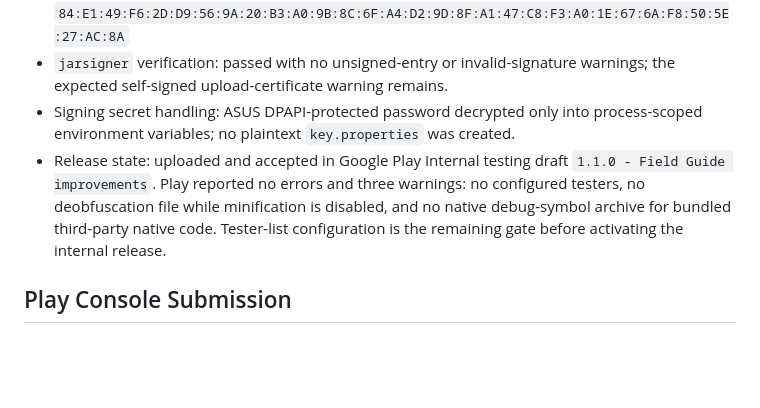
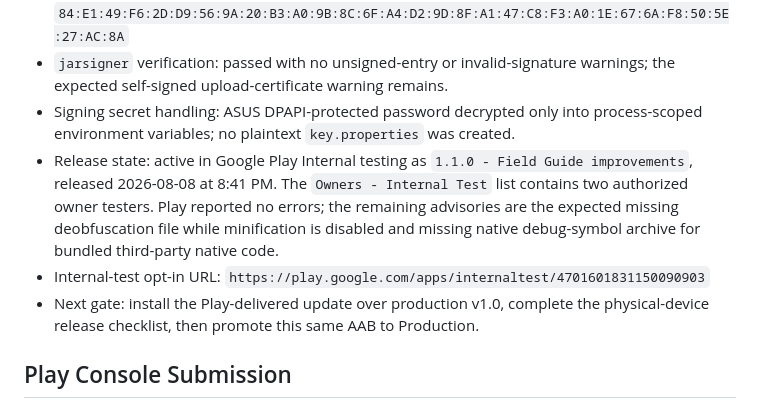
Before and after one commit to OffGridAItoolKit/offgrid-ai-online, a Markdown page: mobile-app/store-launch/android-release.md, the part around the change. Drawn GitHub-style; blank space fills up the shorter version.

Commit message:
Activate Google Play internal testing

```diff
--- a/mobile-app/store-launch/android-release.md
+++ b/mobile-app/store-launch/android-release.md
@@ -56,7 +56,9 @@ mobile-app\android\app\build\outputs\bundle\release\app-release.aab
 - Upload certificate SHA-256: `84:E1:49:F6:2D:D9:56:9A:20:B3:A0:9B:8C:6F:A4:D2:9D:8F:A1:47:C8:F3:A0:1E:67:6A:F8:50:5E:27:AC:8A`
 - `jarsigner` verification: passed with no unsigned-entry or invalid-signature warnings; the expected self-signed upload-certificate warning remains.
 - Signing secret handling: ASUS DPAPI-protected password decrypted only into process-scoped environment variables; no plaintext `key.properties` was created.
-- Release state: uploaded and accepted in Google Play Internal testing draft `1.1.0 - Field Guide improvements`. Play reported no errors and three warnings: no configured testers, no deobfuscation file while minification is disabled, and no native debug-symbol archive for bundled third-party native code. Tester-list configuration is the remaining gate before activating the internal release.
+- Release state: active in Google Play Internal testing as `1.1.0 - Field Guide improvements`, released 2026-08-08 at 8:41 PM. The `Owners - Internal Test` list contains two authorized owner testers. Play reported no errors; the remaining advisories are the expected missing deobfuscation file while minification is disabled and missing native debug-symbol archive for bundled third-party native code.
+- Internal-test opt-in URL: `https://play.google.com/apps/internaltest/4701601831150090903`
+- Next gate: install the Play-delivered update over production v1.0, complete the physical-device release checklist, then promote this same AAB to Production.
 
 ## Play Console Submission
 
```
Also changed, not shown: mobile-app/store-launch/android-native-update-queue.md (+3 -1 lines).
